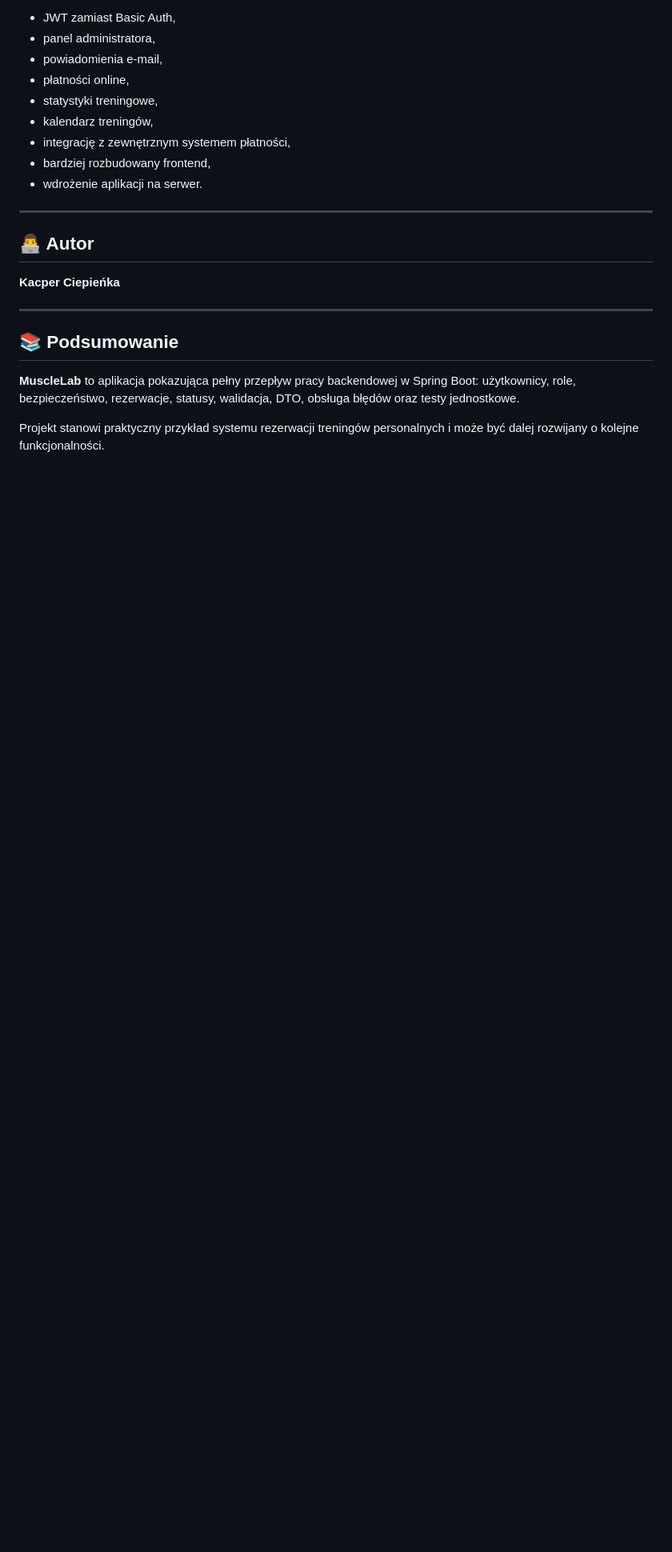
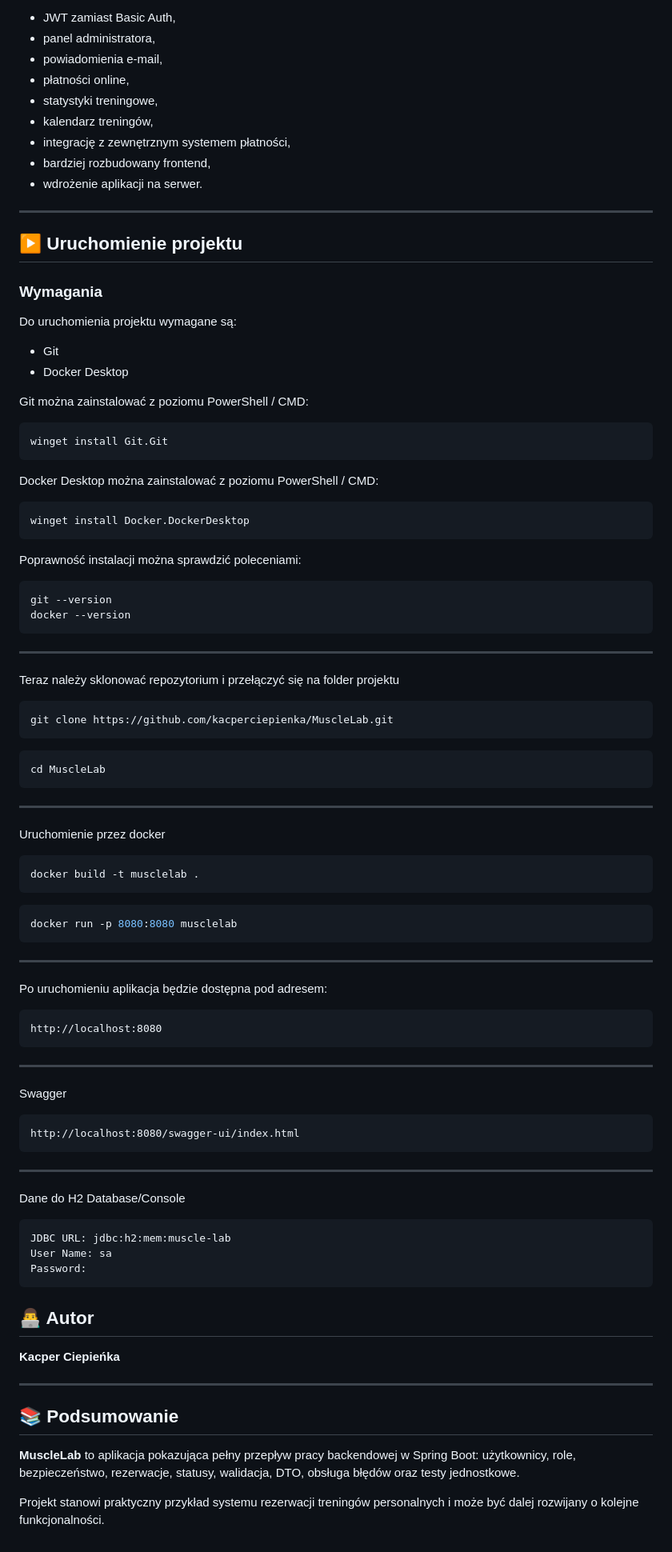
Before and after one commit to kacperciepienka/MuscleLab, a Markdown page: README.md, the part around one of its changes. Shown at 80% size. Drawn GitHub-style; blank space fills up the shorter version.

````diff
--- a/README.md
+++ b/README.md
@@ -273,6 +274,76 @@ Projekt można rozwinąć o:
 - wdrożenie aplikacji na serwer.
 
 ---
+## ▶️ Uruchomienie projektu
+
+### Wymagania
+
+Do uruchomienia projektu wymagane są:
+
+- Git
+- Docker Desktop
+
+Git można zainstalować z poziomu PowerShell / CMD:
+
+```bash
+winget install Git.Git
+```
+
+Docker Desktop można zainstalować z poziomu PowerShell / CMD:
+```bash
+winget install Docker.DockerDesktop
+```
+
+Poprawność instalacji można sprawdzić poleceniami:
+```bash
+git --version
+docker --version
+```
+
+---
+
+Teraz należy sklonować repozytorium i przełączyć się na folder projektu
+```bash
+git clone https://github.com/kacperciepienka/MuscleLab.git
+```
+```bash
+cd MuscleLab
+```
+
+---
+
+Uruchomienie przez docker
+```bash
+docker build -t musclelab .
+```
+```bash
+docker run -p 8080:8080 musclelab
+```
+
+---
+
+Po uruchomieniu aplikacja będzie dostępna pod adresem:
+
+```text
+http://localhost:8080
+```
+
+---
+
+Swagger
+
+```text
+http://localhost:8080/swagger-ui/index.html
+```
+
+---
+
+Dane do H2 Database/Console
+```bash
+JDBC URL: jdbc:h2:mem:muscle-lab
+User Name: sa
+Password:
+```
 
 ## 👨‍💻 Autor
 
````
Also changed, not shown: other parts of README.md (+1 -0 lines).
